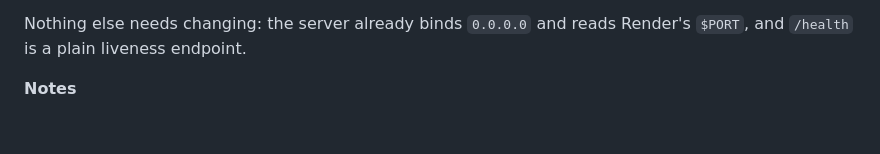
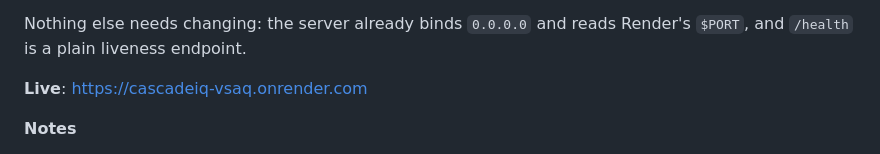
Before and after one commit to harishx1/cascadeiq, a Markdown page: README.md, the part around the change. Rendered like a GitHub page; blank space fills up the shorter version.

Commit message:
Add live Render URL to README

```diff
--- a/README.md
+++ b/README.md
@@ -54,6 +54,8 @@ python verify.py
 
 Nothing else needs changing: the server already binds `0.0.0.0` and reads Render's `$PORT`,
 and `/health` is a plain liveness endpoint.
+
+**Live**: https://cascadeiq-vsaq.onrender.com
 
 **Notes**
 
```
